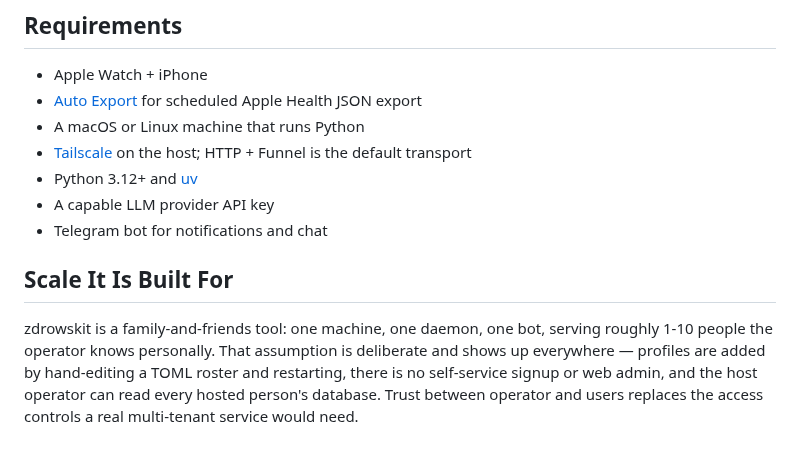
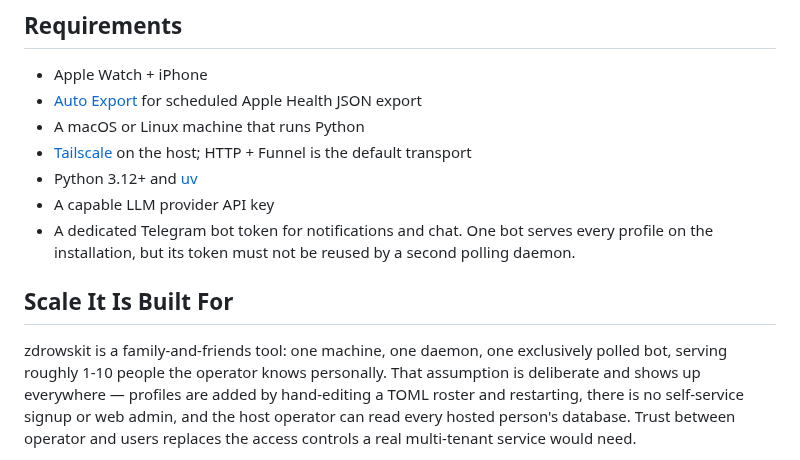
Before and after one commit to Alchemication/zdrowskit, a Markdown page: README.md, the part around the change. Rendered like a GitHub page.

Commit message:
Document Telegram bot ownership

```diff
--- a/README.md
+++ b/README.md
@@ -38,11 +38,14 @@ Three loops run continuously:
 - [Tailscale](https://tailscale.com/docs/install/mac) on the host; HTTP + Funnel is the default transport
 - Python 3.12+ and [uv](https://github.com/astral-sh/uv)
 - A capable LLM provider API key
-- Telegram bot for notifications and chat
+- A dedicated Telegram bot token for notifications and chat. One bot serves
+  every profile on the installation, but its token must not be reused by a
+  second polling daemon.
 
 ## Scale It Is Built For
 
-zdrowskit is a family-and-friends tool: one machine, one daemon, one bot,
+zdrowskit is a family-and-friends tool: one machine, one daemon, one
+exclusively polled bot,
 serving roughly 1-10 people the operator knows personally. That assumption is
 deliberate and shows up everywhere — profiles are added by hand-editing a TOML
 roster and restarting, there is no self-service signup or web admin, and the
```
Also changed, not shown: docs/setup.md (+20 -1 lines), docs/telegram.md (+26 -0 lines).
